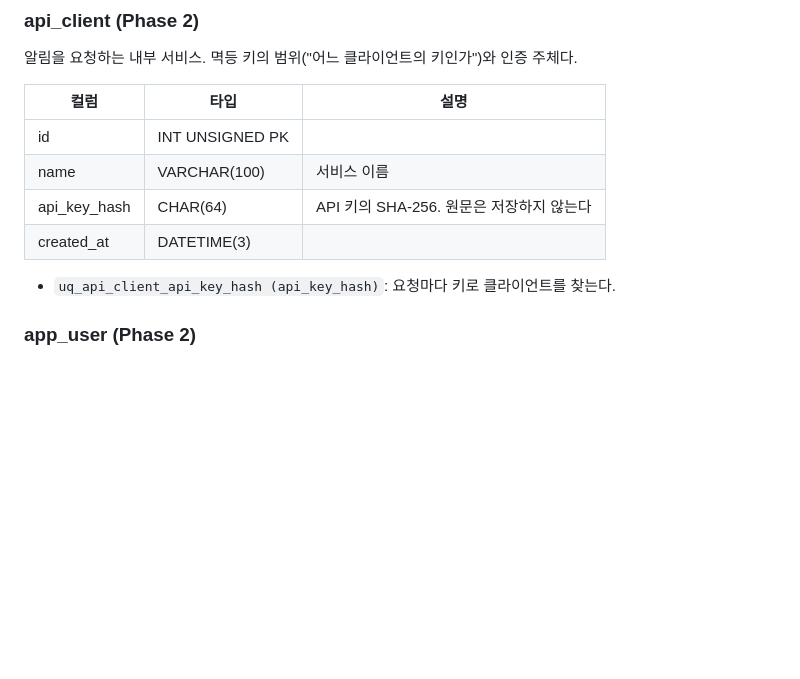
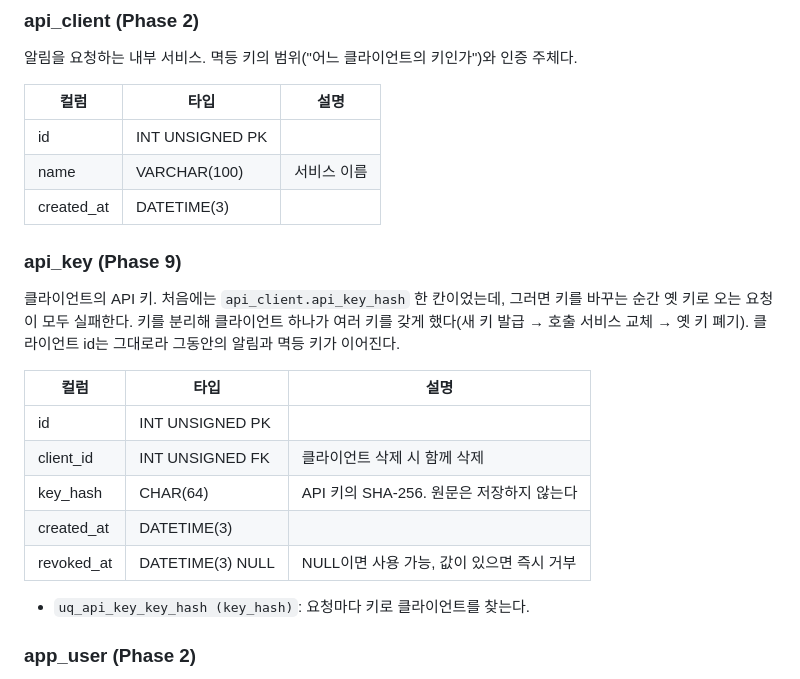
Before and after one commit to lee-mark01/notification-platform, a Markdown page: docs/design/erd.md, the part around one of its changes. GitHub-like rendering; blank space fills up the shorter version.

```diff
--- a/docs/design/erd.md
+++ b/docs/design/erd.md
@@ -139,14 +146,25 @@ erDiagram
 
 알림을 요청하는 내부 서비스. 멱등 키의 범위("어느 클라이언트의 키인가")와 인증 주체다.
 
-| 컬럼         | 타입            | 설명                                     |
-| ------------ | --------------- | ---------------------------------------- |
-| id           | INT UNSIGNED PK |                                          |
-| name         | VARCHAR(100)    | 서비스 이름                              |
-| api_key_hash | CHAR(64)        | API 키의 SHA-256. 원문은 저장하지 않는다 |
-| created_at   | DATETIME(3)     |                                          |
+| 컬럼       | 타입            | 설명        |
+| ---------- | --------------- | ----------- |
+| id         | INT UNSIGNED PK |             |
+| name       | VARCHAR(100)    | 서비스 이름 |
+| created_at | DATETIME(3)     |             |
 
-- `uq_api_client_api_key_hash (api_key_hash)`: 요청마다 키로 클라이언트를 찾는다.
+### api_key (Phase 9)
+
+클라이언트의 API 키. 처음에는 `api_client.api_key_hash` 한 칸이었는데, 그러면 키를 바꾸는 순간 옛 키로 오는 요청이 모두 실패한다. 키를 분리해 클라이언트 하나가 여러 키를 갖게 했다(새 키 발급 → 호출 서비스 교체 → 옛 키 폐기). 클라이언트 id는 그대로라 그동안의 알림과 멱등 키가 이어진다.
+
+| 컬럼       | 타입             | 설명                                      |
+| ---------- | ---------------- | ----------------------------------------- |
+| id         | INT UNSIGNED PK  |                                           |
+| client_id  | INT UNSIGNED FK  | 클라이언트 삭제 시 함께 삭제              |
+| key_hash   | CHAR(64)         | API 키의 SHA-256. 원문은 저장하지 않는다  |
+| created_at | DATETIME(3)      |                                           |
+| revoked_at | DATETIME(3) NULL | NULL이면 사용 가능, 값이 있으면 즉시 거부 |
+
+- `uq_api_key_key_hash (key_hash)`: 요청마다 키로 클라이언트를 찾는다.
 
 ### app_user (Phase 2)
 
```
Also changed, not shown: other parts of docs/design/erd.md (+8 -1 lines), README.md (+4 -0 lines), docs/operations.md (+14 -1 lines).
